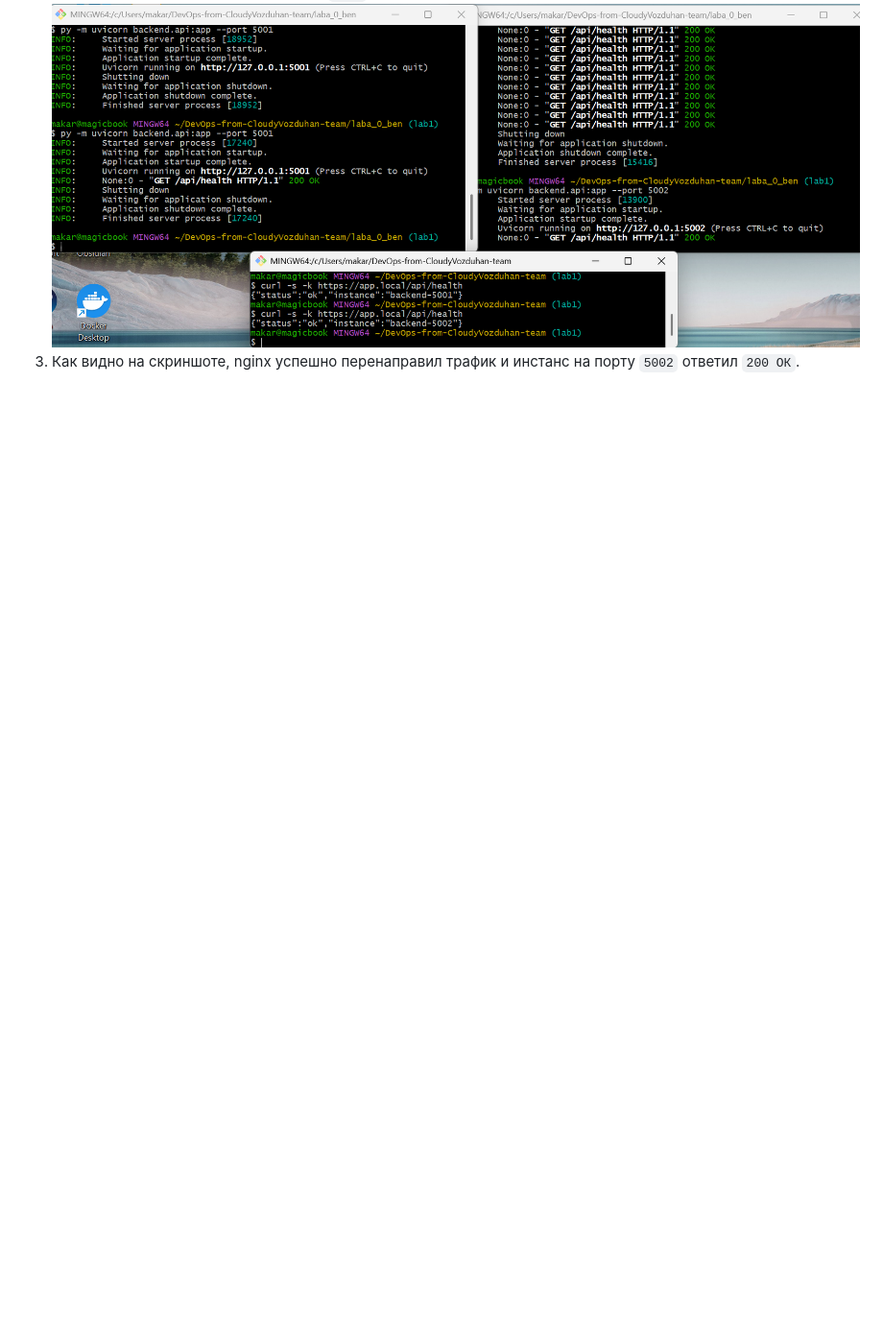
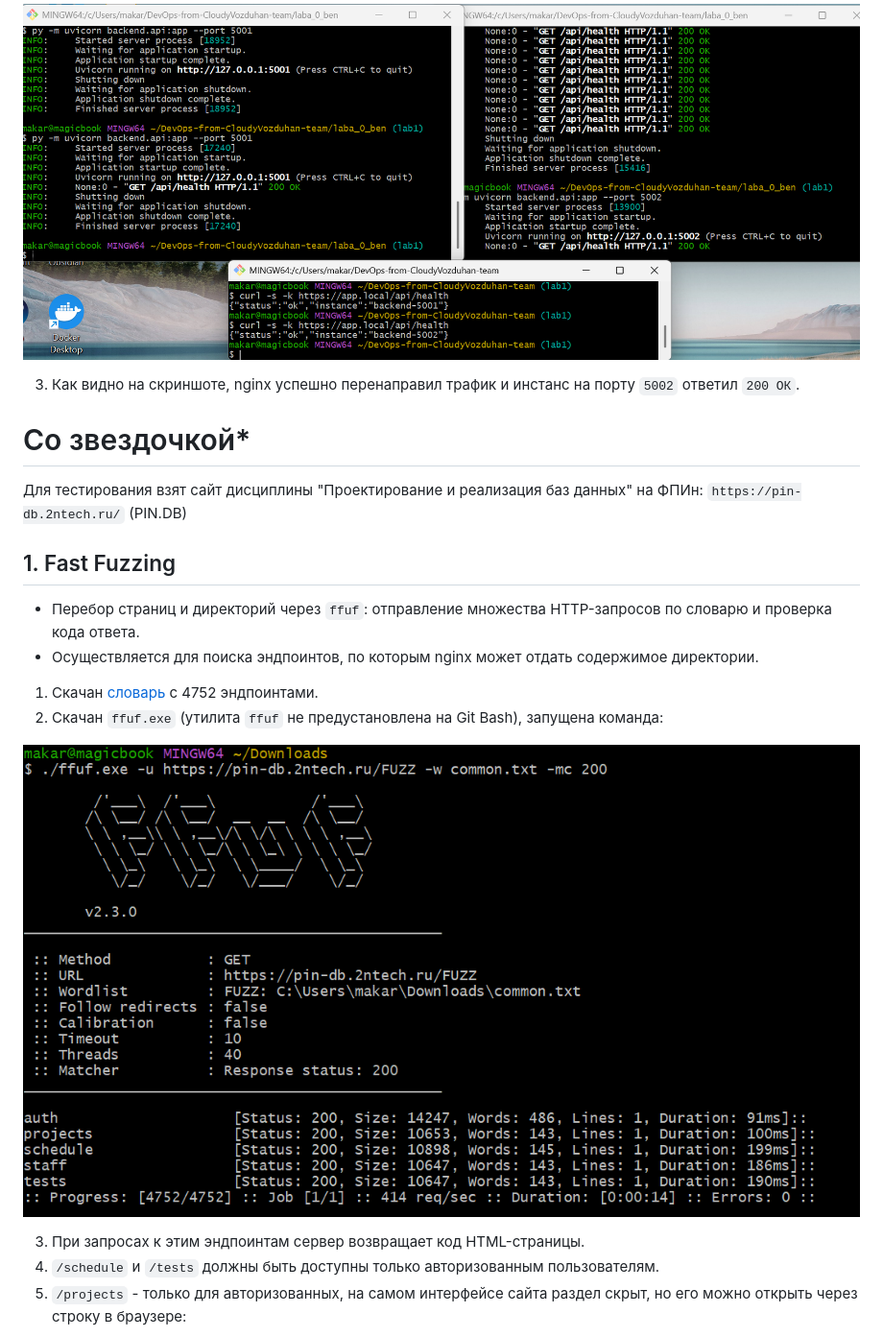
Before and after one commit to SAMURAI2035/DevOps-from-CloudyVozduhan-team, a Markdown page: lab1/report.md, the part around one of its changes. Shown at 96% size. Rendered like a GitHub page; pictures changed too: assets/lab1/ffuf.png (added); blank space fills up the shorter version.

Commit message:
update report.md (extra task)

```diff
--- a/lab1/report.md
+++ b/lab1/report.md
@@ -79,2 +82,18 @@ def health() -> Dict[str, str]:
 ![failover2.png](/assets/lab1/failover2.png)
+
 3) Как видно на скриншоте, nginx успешно перенаправил трафик и инстанс на порту `5002` ответил `200 ОК`.
+
+# Со звездочкой*
+Для тестирования взят сайт дисциплины "Проектирование и реализация баз данных" на ФПИн: `https://pin-db.2ntech.ru/` (PIN.DB)
+## 1. Fast Fuzzing
+* Перебор страниц и директорий через `ffuf`: отправление множества HTTP-запросов по словарю и проверка кода ответа.
+* Осуществляется для поиска эндпоинтов, по которым nginx может отдать содержимое директории.
+1) Скачан [словарь](https://raw.githubusercontent.com/danielmiessler/SecLists/master/Discovery/Web-Content/common.txt) с 4752 эндпоинтами.
+2) Скачан `ffuf.exe` (утилита `ffuf` не предустановлена на Git Bash), запущена команда:
+
+![ffuf.png](/assets/lab1/ffuf.png)
+
+3) При запросах к этим эндпоинтам сервер возвращает код HTML-страницы.
+4) `/schedule` и `/tests` должны быть доступны только авторизованным пользователям.
+5) `/projects` - только для авторизованных, на самом интерфейсе сайта раздел скрыт, но его можно открыть через строку в браузере:
+
```
Also changed, not shown: other parts of lab1/report.md (+30 -0 lines), assets/lab1/head.png (added), assets/lab1/options.png (added), assets/lab1/post.png (added), assets/lab1/projects.png (added), assets/lab1/unvalid_domen_names.png (added).
